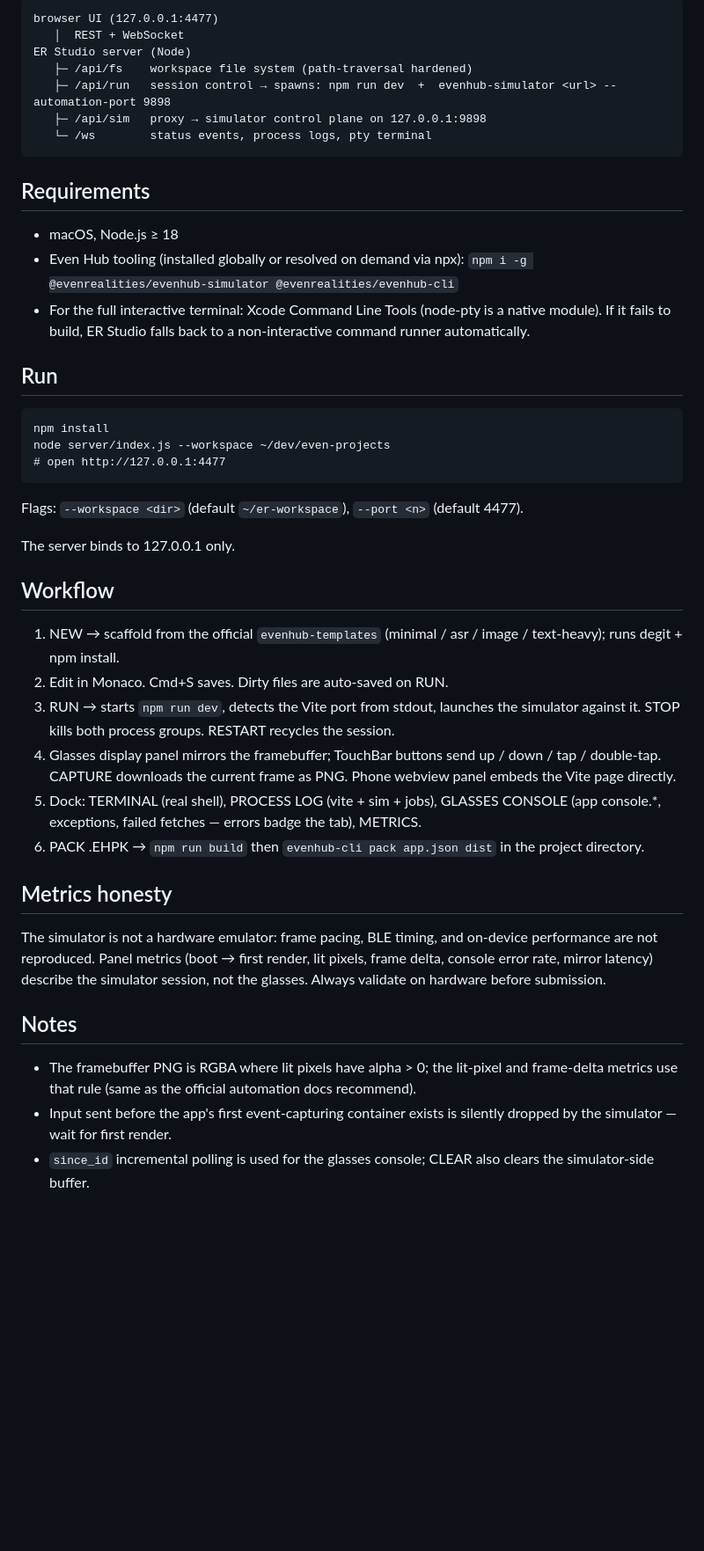
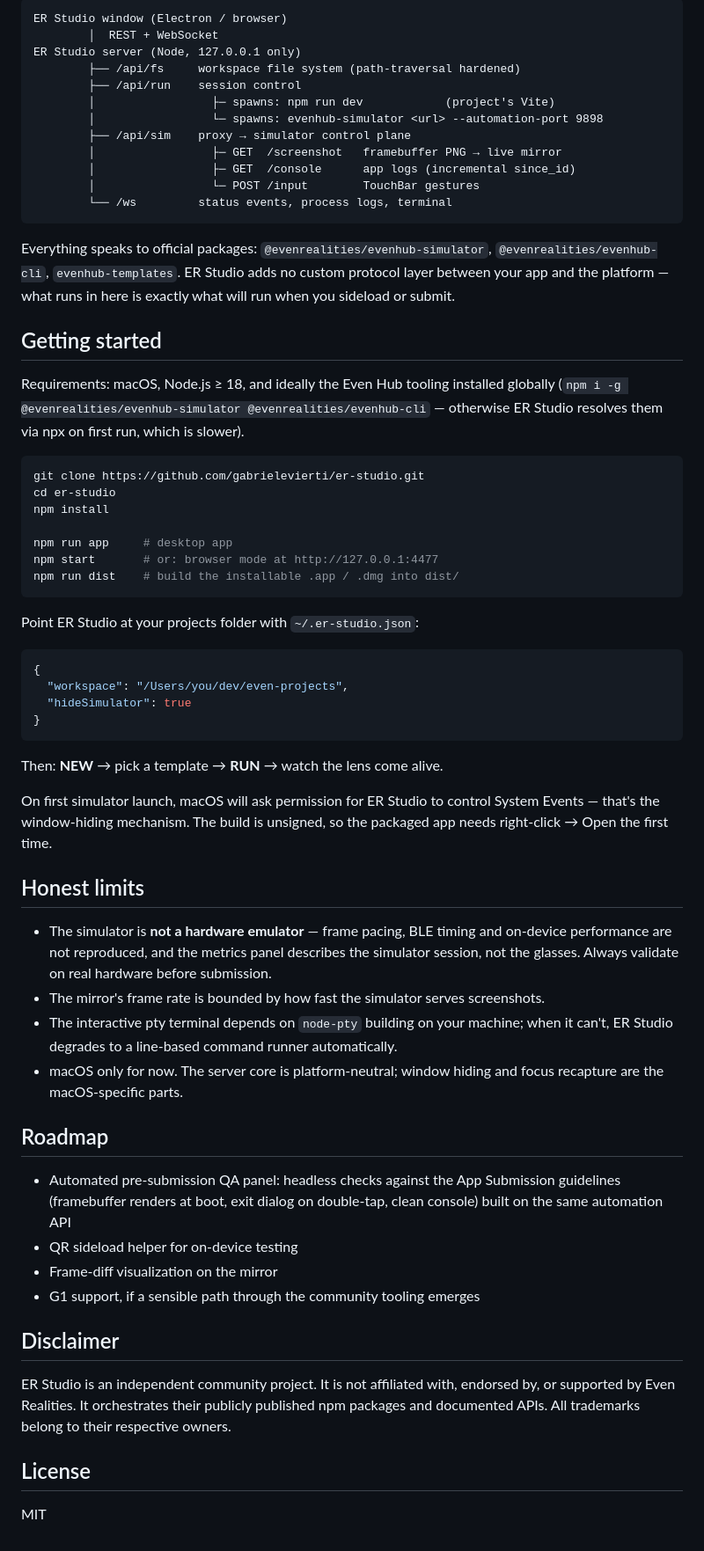
Before and after one commit to gabrielevierti/er-studio, a Markdown page: README.md, the part around one of its changes. Shown at 88% size. Drawn GitHub-style; blank space fills up the shorter version.

````diff
--- a/README.md
+++ b/README.md
@@ -8,48 +65,66 @@ The official `evenhub-simulator` (v0.7.0+) exposes an HTTP automation control pl
 
 ```
-browser UI (127.0.0.1:4477)
-   │  REST + WebSocket
-ER Studio server (Node)
-   ├─ /api/fs    workspace file system (path-traversal hardened)
-   ├─ /api/run   session control → spawns: npm run dev  +  evenhub-simulator <url> --automation-port 9898
-   ├─ /api/sim   proxy → simulator control plane on 127.0.0.1:9898
-   └─ /ws        status events, process logs, pty terminal
+ER Studio window (Electron / browser)
+        │  REST + WebSocket
+ER Studio server (Node, 127.0.0.1 only)
+        ├── /api/fs     workspace file system (path-traversal hardened)
+        ├── /api/run    session control
+        │                 ├─ spawns: npm run dev            (project's Vite)
+        │                 └─ spawns: evenhub-simulator <url> --automation-port 9898
+        ├── /api/sim    proxy → simulator control plane
+        │                 ├─ GET  /screenshot   framebuffer PNG → live mirror
+        │                 ├─ GET  /console      app logs (incremental since_id)
+        │                 └─ POST /input        TouchBar gestures
+        └── /ws         status events, process logs, terminal
 ```
 
-## Requirements
+Everything speaks to official packages: `@evenrealities/evenhub-simulator`, `@evenrealities/evenhub-cli`, `evenhub-templates`. ER Studio adds no custom protocol layer between your app and the platform — what runs in here is exactly what will run when you sideload or submit.
 
-- macOS, Node.js ≥ 18
-- Even Hub tooling (installed globally or resolved on demand via npx):
-  `npm i -g @evenrealities/evenhub-simulator @evenrealities/evenhub-cli`
-- For the full interactive terminal: Xcode Command Line Tools (node-pty is a native module). If it fails to build, ER Studio falls back to a non-interactive command runner automatically.
+## Getting started
 
-## Run
+Requirements: macOS, Node.js ≥ 18, and ideally the Even Hub tooling installed globally (`npm i -g @evenrealities/evenhub-simulator @evenrealities/evenhub-cli` — otherwise ER Studio resolves them via npx on first run, which is slower).
 
-```
+```bash
+git clone https://github.com/gabrielevierti/er-studio.git
+cd er-studio
 npm install
-node server/index.js --workspace ~/dev/even-projects
-# open http://127.0.0.1:4477
+
+npm run app     # desktop app
+npm start       # or: browser mode at http://127.0.0.1:4477
+npm run dist    # build the installable .app / .dmg into dist/
 ```
 
-Flags: `--workspace <dir>` (default `~/er-workspace`), `--port <n>` (default 4477).
+Point ER Studio at your projects folder with `~/.er-studio.json`:
 
-The server binds to 127.0.0.1 only.
+```json
+{
+  "workspace": "/Users/you/dev/even-projects",
+  "hideSimulator": true
+}
+```
 
-## Workflow
+Then: **NEW** → pick a template → **RUN** → watch the lens come alive.
 
-1. NEW → scaffold from the official `evenhub-templates` (minimal / asr / image / text-heavy); runs degit + npm install.
-2. Edit in Monaco. Cmd+S saves. Dirty files are auto-saved on RUN.
-3. RUN → starts `npm run dev`, detects the Vite port from stdout, launches the simulator against it. STOP kills both process groups. RESTART recycles the session.
-4. Glasses display panel mirrors the framebuffer; TouchBar buttons send up / down / tap / double-tap. CAPTURE downloads the current frame as PNG. Phone webview panel embeds the Vite page directly.
-5. Dock: TERMINAL (real shell), PROCESS LOG (vite + sim + jobs), GLASSES CONSOLE (app console.*, exceptions, failed fetches — errors badge the tab), METRICS.
-6. PACK .EHPK → `npm run build` then `evenhub-cli pack app.json dist` in the project directory.
+On first simulator launch, macOS will ask permission for ER Studio to control System Events — that's the window-hiding mechanism. The build is unsigned, so the packaged app needs right-click → Open the first time.
 
-## Metrics honesty
+## Honest limits
 
-The simulator is not a hardware emulator: frame pacing, BLE timing, and on-device performance are not reproduced. Panel metrics (boot → first render, lit pixels, frame delta, console error rate, mirror latency) describe the simulator session, not the glasses. Always validate on hardware before submission.
+- The simulator is **not a hardware emulator** — frame pacing, BLE timing and on-device performance are not reproduced, and the metrics panel describes the simulator session, not the glasses. Always validate on real hardware before submission.
+- The mirror's frame rate is bounded by how fast the simulator serves screenshots.
+- The interactive pty terminal depends on `node-pty` building on your machine; when it can't, ER Studio degrades to a line-based command runner automatically.
+- macOS only for now. The server core is platform-neutral; window hiding and focus recapture are the macOS-specific parts.
 
-## Notes
+## Roadmap
 
-- The framebuffer PNG is RGBA where lit pixels have alpha > 0; the lit-pixel and frame-delta metrics use that rule (same as the official automation docs recommend).
-- Input sent before the app's first event-capturing container exists is silently dropped by the simulator — wait for first render.
-- `since_id` incremental polling is used for the glasses console; CLEAR also clears the simulator-side buffer.
+- Automated pre-submission QA panel: headless checks against the App Submission guidelines (framebuffer renders at boot, exit dialog on double-tap, clean console) built on the same automation API
+- QR sideload helper for on-device testing
+- Frame-diff visualization on the mirror
+- G1 support, if a sensible path through the community tooling emerges
+
+## Disclaimer
+
+ER Studio is an independent community project. It is not affiliated with, endorsed by, or supported by Even Realities. It orchestrates their publicly published npm packages and documented APIs. All trademarks belong to their respective owners.
+
+## License
+
+MIT
````
Also changed, not shown: other parts of README.md (+60 -3 lines).
